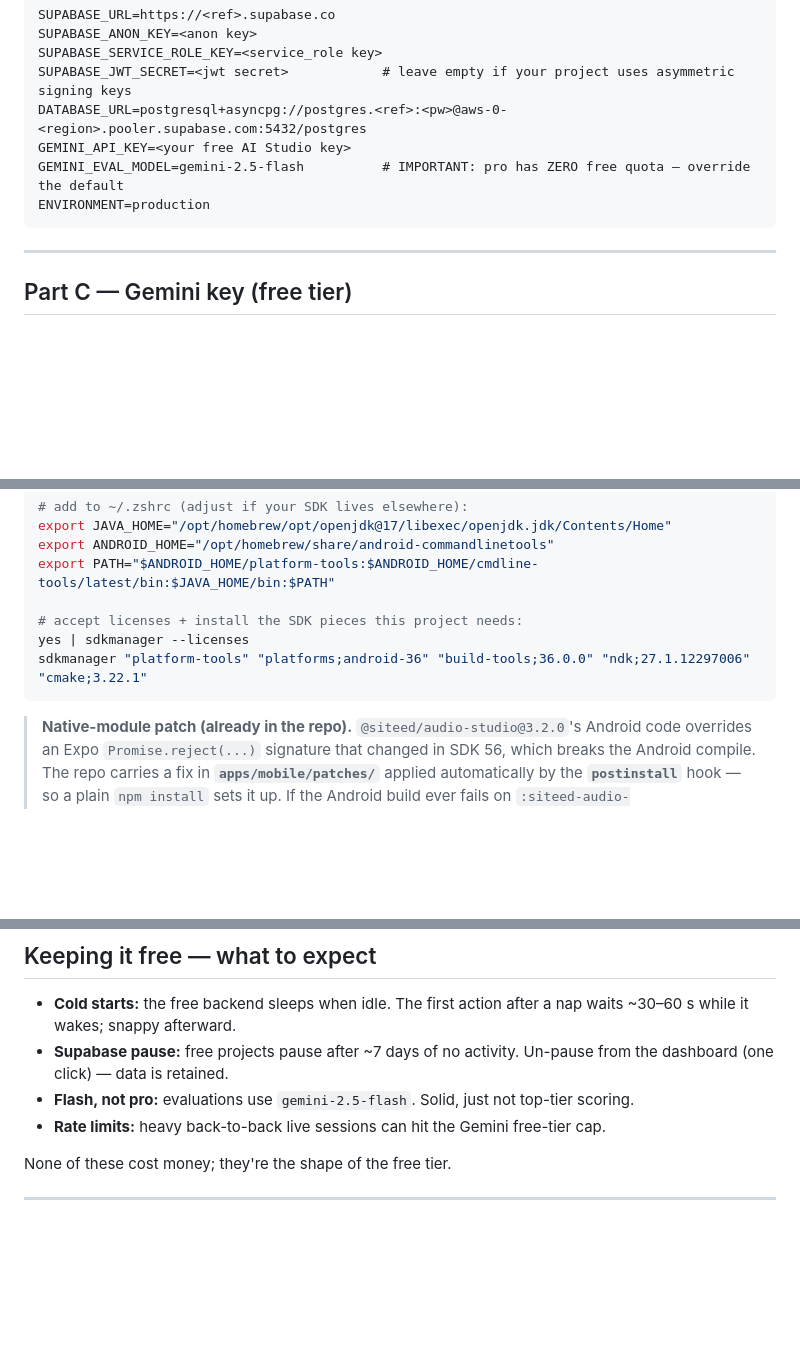
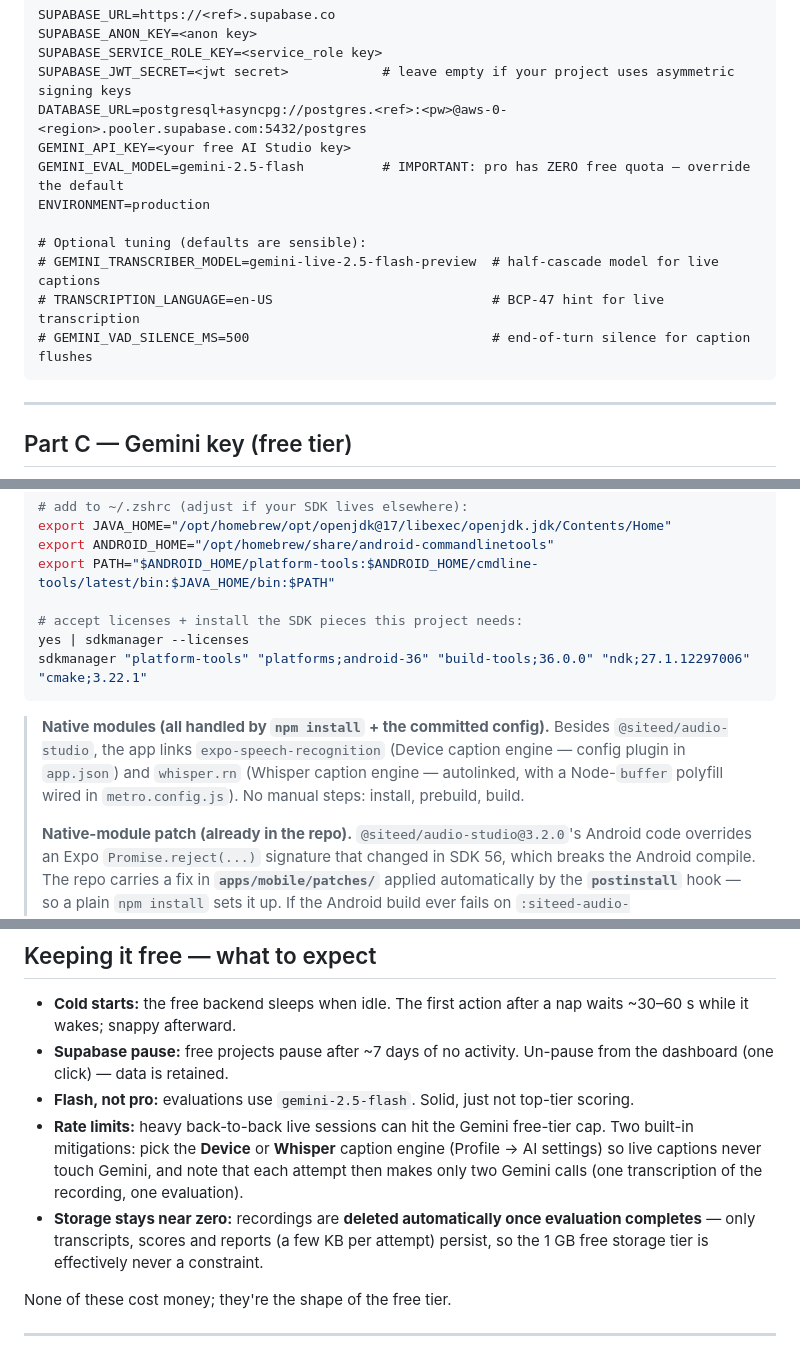
Before and after one commit to Marshall-mk/oratio, a Markdown page: ANDROID_DEPLOYMENT.md, 3 parts joined by grey strips. GitHub-like rendering; blank space fills up the shorter version.

````diff
--- a/ANDROID_DEPLOYMENT.md
+++ b/ANDROID_DEPLOYMENT.md
@@ -111,6 +111,11 @@ DATABASE_URL=postgresql+asyncpg://postgres.<ref>:<pw>@aws-0-<region>.pooler.supa
 GEMINI_API_KEY=<your free AI Studio key>
 GEMINI_EVAL_MODEL=gemini-2.5-flash          # IMPORTANT: pro has ZERO free quota — override the default
 ENVIRONMENT=production
+
+# Optional tuning (defaults are sensible):
+# GEMINI_TRANSCRIBER_MODEL=gemini-live-2.5-flash-preview  # half-cascade model for live captions
+# TRANSCRIPTION_LANGUAGE=en-US                            # BCP-47 hint for live transcription
+# GEMINI_VAD_SILENCE_MS=500                               # end-of-turn silence for caption flushes
 ```
 
 ---
@@ -162,6 +167,11 @@ yes | sdkmanager --licenses
 sdkmanager "platform-tools" "platforms;android-36" "build-tools;36.0.0" "ndk;27.1.12297006" "cmake;3.22.1"
 ```
 
+> **Native modules (all handled by `npm install` + the committed config).** Besides
+> `@siteed/audio-studio`, the app links `expo-speech-recognition` (Device caption engine —
+> config plugin in `app.json`) and `whisper.rn` (Whisper caption engine — autolinked, with a
+> Node-`buffer` polyfill wired in `metro.config.js`). No manual steps: install, prebuild, build.
+>
 > **Native-module patch (already in the repo).** `@siteed/audio-studio@3.2.0`'s Android code
 > overrides an Expo `Promise.reject(...)` signature that changed in SDK 56, which breaks the
 > Android compile. The repo carries a fix in **`apps/mobile/patches/`** applied automatically by
@@ -221,7 +231,13 @@ The APK is just a file — no build machine required to install it:
 - **Supabase pause:** free projects pause after ~7 days of no activity. Un-pause from the
   dashboard (one click) — data is retained.
 - **Flash, not pro:** evaluations use `gemini-2.5-flash`. Solid, just not top-tier scoring.
-- **Rate limits:** heavy back-to-back live sessions can hit the Gemini free-tier cap.
+- **Rate limits:** heavy back-to-back live sessions can hit the Gemini free-tier cap. Two
+  built-in mitigations: pick the **Device** or **Whisper** caption engine (Profile → AI
+  settings) so live captions never touch Gemini, and note that each attempt then makes only
+  two Gemini calls (one transcription of the recording, one evaluation).
+- **Storage stays near zero:** recordings are **deleted automatically once evaluation
+  completes** — only transcripts, scores and reports (a few KB per attempt) persist, so the
+  1 GB free storage tier is effectively never a constraint.
 
 None of these cost money; they're the shape of the free tier.
 
````
Also changed, not shown: other parts of ANDROID_DEPLOYMENT.md (+1 -1 lines), IOS_DEPLOYMENT.md (added, +130 -0 lines), README.md (+1 -1 lines).
